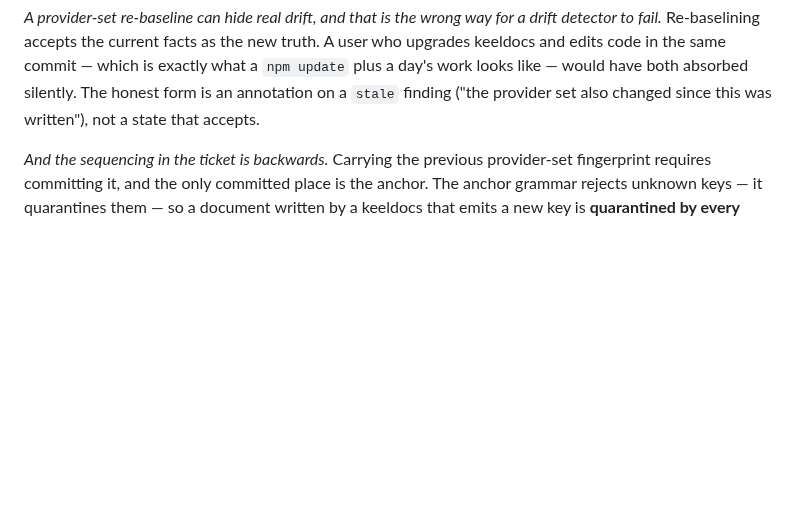
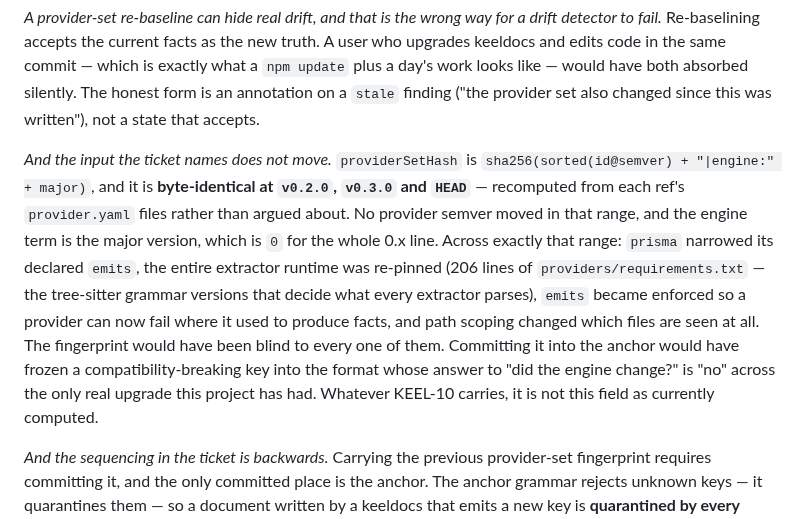
Before and after one commit to SherifMoShalaby/keeldocs, a Markdown page: ROADMAP.md, the part around the change. Drawn GitHub-style; blank space fills up the shorter version.

Commit message:
docs: the fingerprint KEEL-10 names is byte-identical across every upgrade
providerSetHash is sha256(sorted(id@semver) + "|engine:" + major), and recomputing
it from each ref's provider.yaml files gives the same 16 hex digits at v0.2.0,
v0.3.0 and HEAD. No provider semver moved in that range, and the engine term is
the major version, which is 0 for the whole 0.x line.

Across exactly that range: prisma narrowed its declared emits, the extractor
runtime was re-pinned across 206 lines of requirements.txt - the tree-sitter
grammar versions that decide what every extractor parses - emits became enforced
so a provider can now fail where it used to produce facts, and path scoping
changed which files are seen at all.

So the field is blind to every real upgrade this project has had. Committing it
into the anchor, which is what KEEL-10 proposes and what the compatibility policy
was written to make survivable, would have frozen a breaking key into the format
whose answer to "did the engine change?" is "no". Whatever KEEL-10 ends up
carrying, it is not this field as computed.

Measured, not argued: the recomputation is eight lines of git plumbing and it is
the reason this key is not being built.

Co-Authored-By: Claude Opus 5 <noreply@anthropic.com>

```diff
--- a/ROADMAP.md
+++ b/ROADMAP.md
@@ -282,6 +282,21 @@ truth. A user who upgrades keeldocs and edits code in the same commit — which
 exactly what a `npm update` plus a day's work looks like — would have both
 absorbed silently. The honest form is an annotation on a `stale` finding ("the
 provider set also changed since this was written"), not a state that accepts.
+
+*And the input the ticket names does not move.* `providerSetHash` is
+`sha256(sorted(id@semver) + "|engine:" + major)`, and it is **byte-identical at
+`v0.2.0`, `v0.3.0` and `HEAD`** — recomputed from each ref's `provider.yaml`
+files rather than argued about. No provider semver moved in that range, and the
+engine term is the major version, which is `0` for the whole 0.x line. Across
+exactly that range: `prisma` narrowed its declared `emits`, the entire extractor
+runtime was re-pinned (206 lines of `providers/requirements.txt` — the
+tree-sitter grammar versions that decide what every extractor parses), `emits`
+became enforced so a provider can now fail where it used to produce facts, and
+path scoping changed which files are seen at all. The fingerprint would have been
+blind to every one of them. Committing it into the anchor would have frozen a
+compatibility-breaking key into the format whose answer to "did the engine
+change?" is "no" across the only real upgrade this project has had. Whatever
+KEEL-10 carries, it is not this field as currently computed.
 
 *And the sequencing in the ticket is backwards.* Carrying the previous
 provider-set fingerprint requires committing it, and the only committed place is
```
